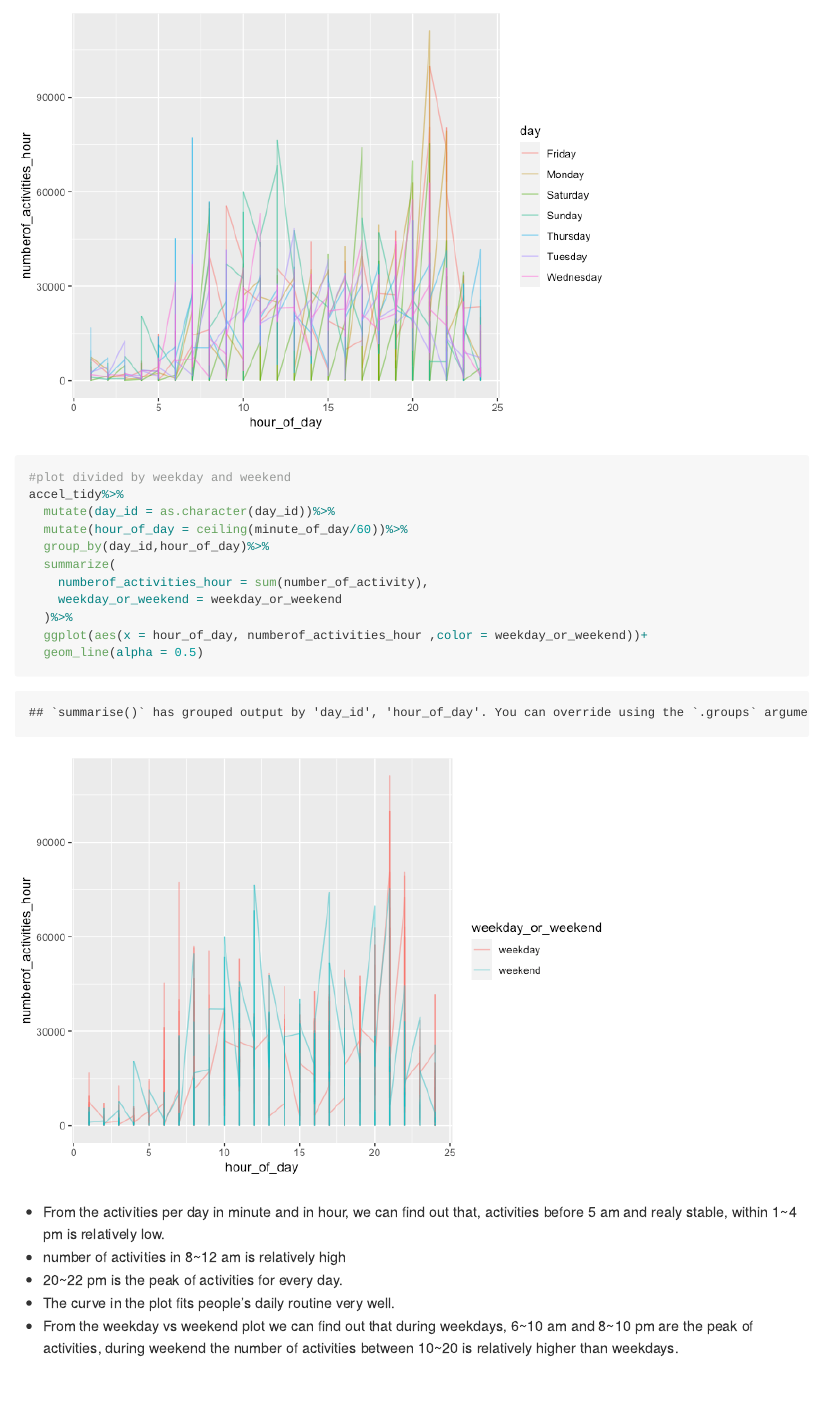
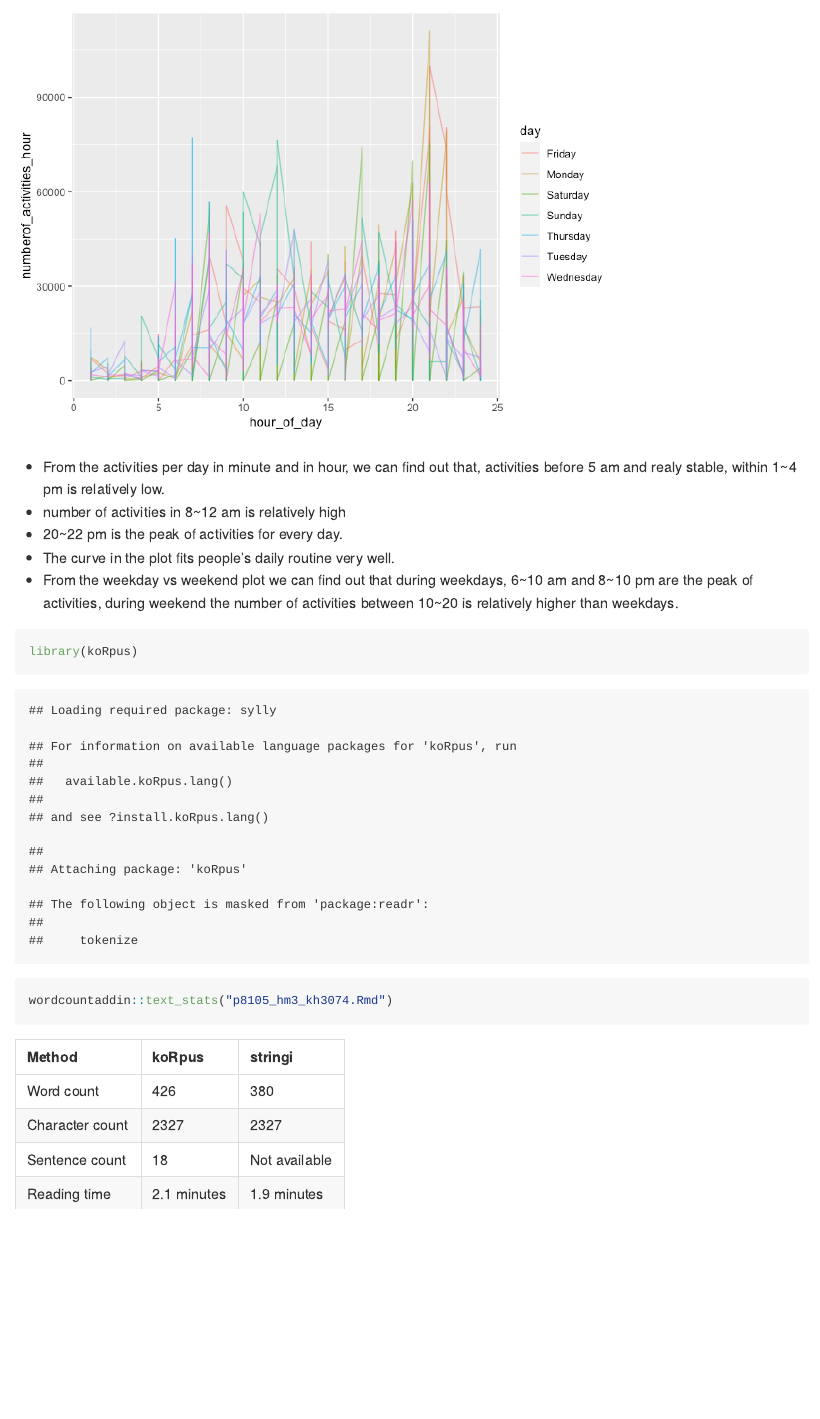
Before and after one commit to MeanStudent/p8105_hw3_kh3074, an R Markdown document (p8105_hm3_kh3074.Rmd): the page in a window 1100 px wide, from 13140 px down. The pictures show the output file p8105_hm3_kh3074.md that the author committed with the source, drawn offline in the style of GitHub; long lines of code are wrapped.

Commit message:
Try words

````diff
--- a/p8105_hm3_kh3074.Rmd
+++ b/p8105_hm3_kh3074.Rmd
@@ -219,17 +219,7 @@ accel_tidy%>%
   ggplot(aes(x = hour_of_day, numberof_activities_hour ,color = day))+
   geom_line(alpha = 0.5)
 
-#plot divided by weekday and weekend
-accel_tidy%>%
-  mutate(day_id = as.character(day_id))%>%
-  mutate(hour_of_day = ceiling(minute_of_day/60))%>%
-  group_by(day_id,hour_of_day)%>%
-  summarize(
-    numberof_activities_hour = sum(number_of_activity),
-    weekday_or_weekend = weekday_or_weekend
-  )%>%
-  ggplot(aes(x = hour_of_day, numberof_activities_hour ,color = weekday_or_weekend))+
-  geom_line(alpha = 0.5)
+
 
 ```
 
@@ -239,3 +229,7 @@ accel_tidy%>%
 - 20~22 pm is the peak of activities for every day.
 - The curve in the plot fits people's daily routine very well.
 - From the weekday vs weekend plot we can find out that during weekdays, 6~10 am and 8~10 pm are the peak of activities, during weekend the number of activities between 10~20 is relatively higher than weekdays.
+```{r}
+library(koRpus)
+wordcountaddin::text_stats("p8105_hm3_kh3074.Rmd")
+```
````
Also changed, not shown: p8105_hm3_kh3074.md.
